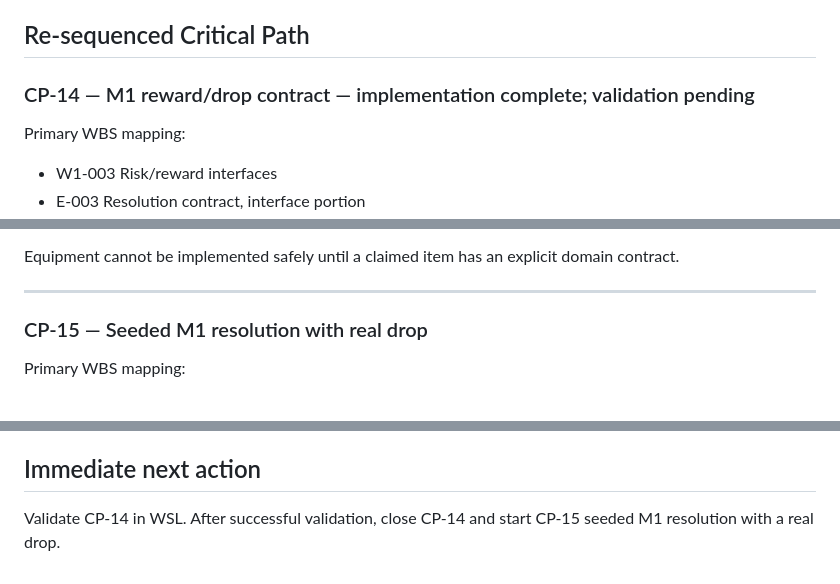
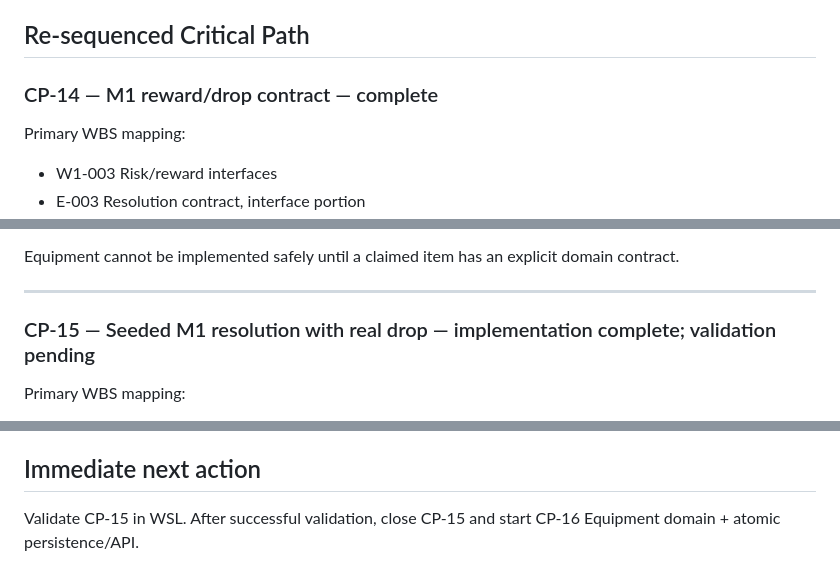
Before and after one commit to arnatoatadaink/wanderloom, a Markdown page: docs/wbs/M1_REMAINING_CRITICAL_PATH_2026-09-22.md, 3 parts joined by grey strips. Drawn GitHub-style.

Commit message:
docs: advance M1 critical path to CP-15 validation

```diff
--- a/docs/wbs/M1_REMAINING_CRITICAL_PATH_2026-09-22.md
+++ b/docs/wbs/M1_REMAINING_CRITICAL_PATH_2026-09-22.md
@@ -22,7 +22,7 @@ Formal failure/loss tuning and long-term growth balancing remain outside the M1
 
 ## Re-sequenced Critical Path
 
-### CP-14 — M1 reward/drop contract — implementation complete; validation pending
+### CP-14 — M1 reward/drop contract — complete
 
 Primary WBS mapping:
 
@@ -51,7 +51,7 @@ Equipment cannot be implemented safely until a claimed item has an explicit doma
 
 ---
 
-### CP-15 — Seeded M1 resolution with real drop
+### CP-15 — Seeded M1 resolution with real drop — implementation complete; validation pending
 
 Primary WBS mapping:
 
@@ -223,4 +223,4 @@ These should remain in the WBS but must not delay CP-14 through CP-19.
 
 ## Immediate next action
 
-Validate CP-14 in WSL. After successful validation, close CP-14 and start CP-15 seeded M1 resolution with a real drop.
+Validate CP-15 in WSL. After successful validation, close CP-15 and start CP-16 Equipment domain + atomic persistence/API.
```
